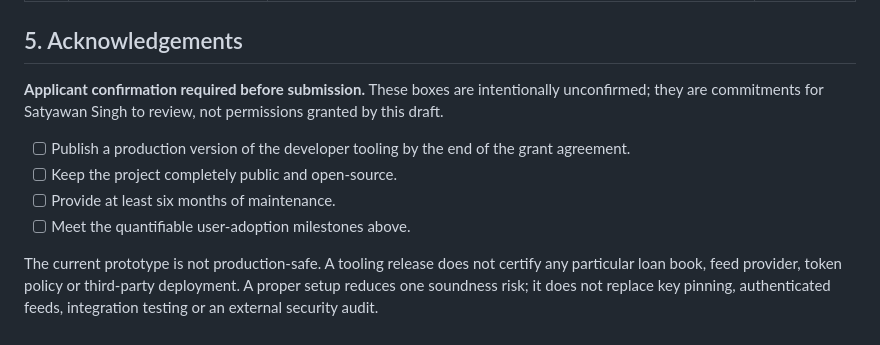
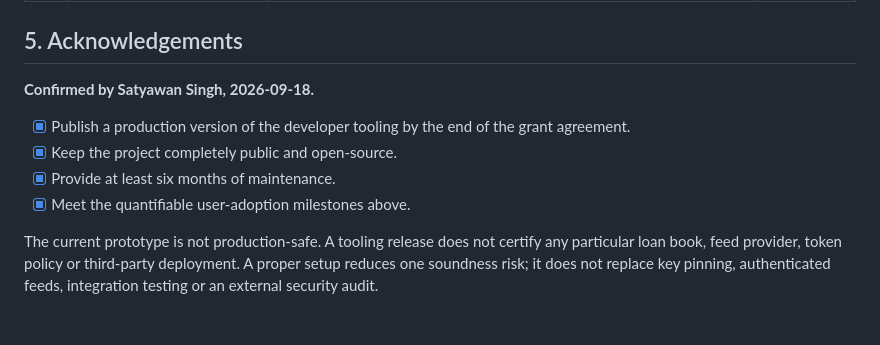
Before and after one commit to ss1738/rwa-credit-proof, a Markdown page: DEVELOPER_TOOLING_PROPOSAL.md, the part around the change. Rendered like a GitHub page.

Commit message:
Confirm applicant acknowledgements, application ready to submit

```diff
--- a/DEVELOPER_TOOLING_PROPOSAL.md
+++ b/DEVELOPER_TOOLING_PROPOSAL.md
@@ -214,13 +214,12 @@ financial TVL or a claim of production safety.
 
 ## 5. Acknowledgements
 
-**Applicant confirmation required before submission.** These boxes are intentionally unconfirmed;
-they are commitments for Satyawan Singh to review, not permissions granted by this draft.
+**Confirmed by Satyawan Singh, 2026-09-18.**
 
-- [ ] Publish a production version of the developer tooling by the end of the grant agreement.
-- [ ] Keep the project completely public and open-source.
-- [ ] Provide at least six months of maintenance.
-- [ ] Meet the quantifiable user-adoption milestones above.
+- [x] Publish a production version of the developer tooling by the end of the grant agreement.
+- [x] Keep the project completely public and open-source.
+- [x] Provide at least six months of maintenance.
+- [x] Meet the quantifiable user-adoption milestones above.
 
 The current prototype is not production-safe. A tooling release does not certify any particular
 loan book, feed provider, token policy or third-party deployment. A proper setup reduces one
```
Also changed, not shown: GRANT_APPLICATION.md (+5 -5 lines).
